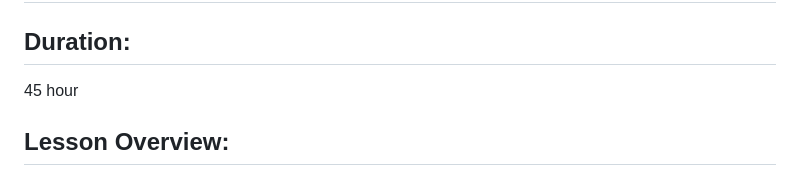
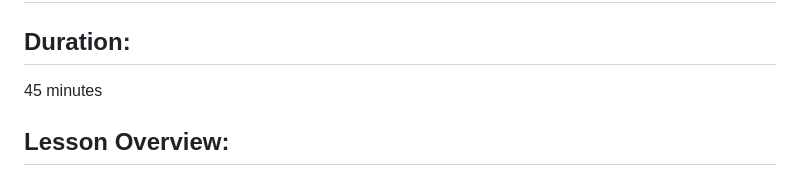
Before and after one commit to The-Hidden-Genius-Project/Fall-Immersion, a Markdown page: Leadership/Holistic Health & Wellness/Growth_Vs_Fixed_Mindset.md, the part around the change. GitHub-like rendering.

```diff
--- a/Leadership/Holistic Health & Wellness/Growth_Vs_Fixed_Mindset.md
+++ b/Leadership/Holistic Health & Wellness/Growth_Vs_Fixed_Mindset.md
@@ -3,7 +3,7 @@
 # Lesson Plan: Understanding Growth vs Fixed Mindset
 
 ## **Duration:**
-45 hour
+45 minutes
 
 ## **Lesson Overview:**
 This informal leadership talk will cover the concepts of Growth Mindset and Fixed Mindset as developed by Carol Dweck. Students will understand the characteristics of both mindsets, recognize their own mindset tendencies, and learn strategies to develop a growth mindset.
```
